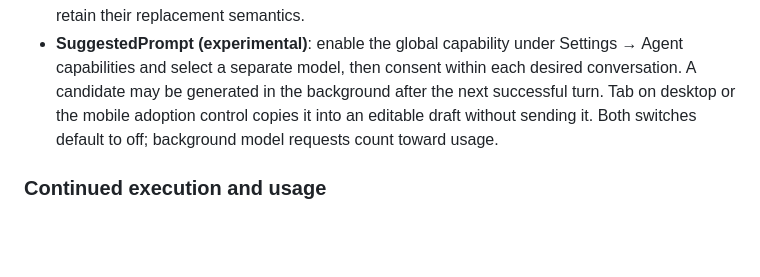
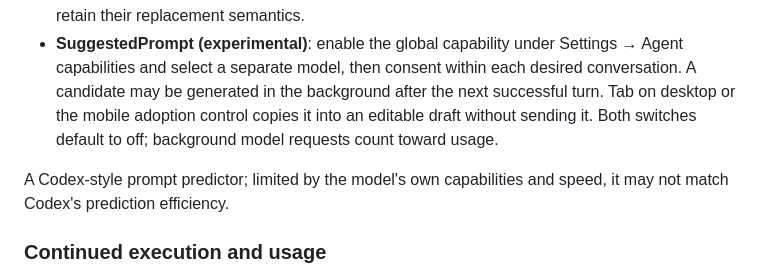
Before and after one commit to showjiangnan/zcode-feiyu, a Markdown page: README.en.md, the part around the change. Drawn GitHub-style; blank space fills up the shorter version.

Commit message:
Clarify SuggestedPrompt model quality and speed limitations

```diff
--- a/README.en.md
+++ b/README.en.md
@@ -127,6 +127,8 @@ This Mac Release and current main include the following changes.
 - **File access**: editing or overwriting an existing file requires a valid read. Compaction requires a new read; runtime checks still reject stale content and unauthorized writes, without automatically reading and retrying a write. Truncated Grep results are explicitly marked as incomplete.
 - **Execution guidance**: consistent rules cover task completion, planning, background status, compaction summaries, external content, and verification evidence. Custom system prompts retain their replacement semantics.
 - **SuggestedPrompt (experimental)**: enable the global capability under Settings → Agent capabilities and select a separate model, then consent within each desired conversation. A candidate may be generated in the background after the next successful turn. Tab on desktop or the mobile adoption control copies it into an editable draft without sending it. Both switches default to off; background model requests count toward usage.
+
+A Codex-style prompt predictor; limited by the model's own capabilities and speed, it may not match Codex's prediction efficiency.
 
 ### Continued execution and usage
 
```
Also changed, not shown: README.md (+2 -0 lines).
